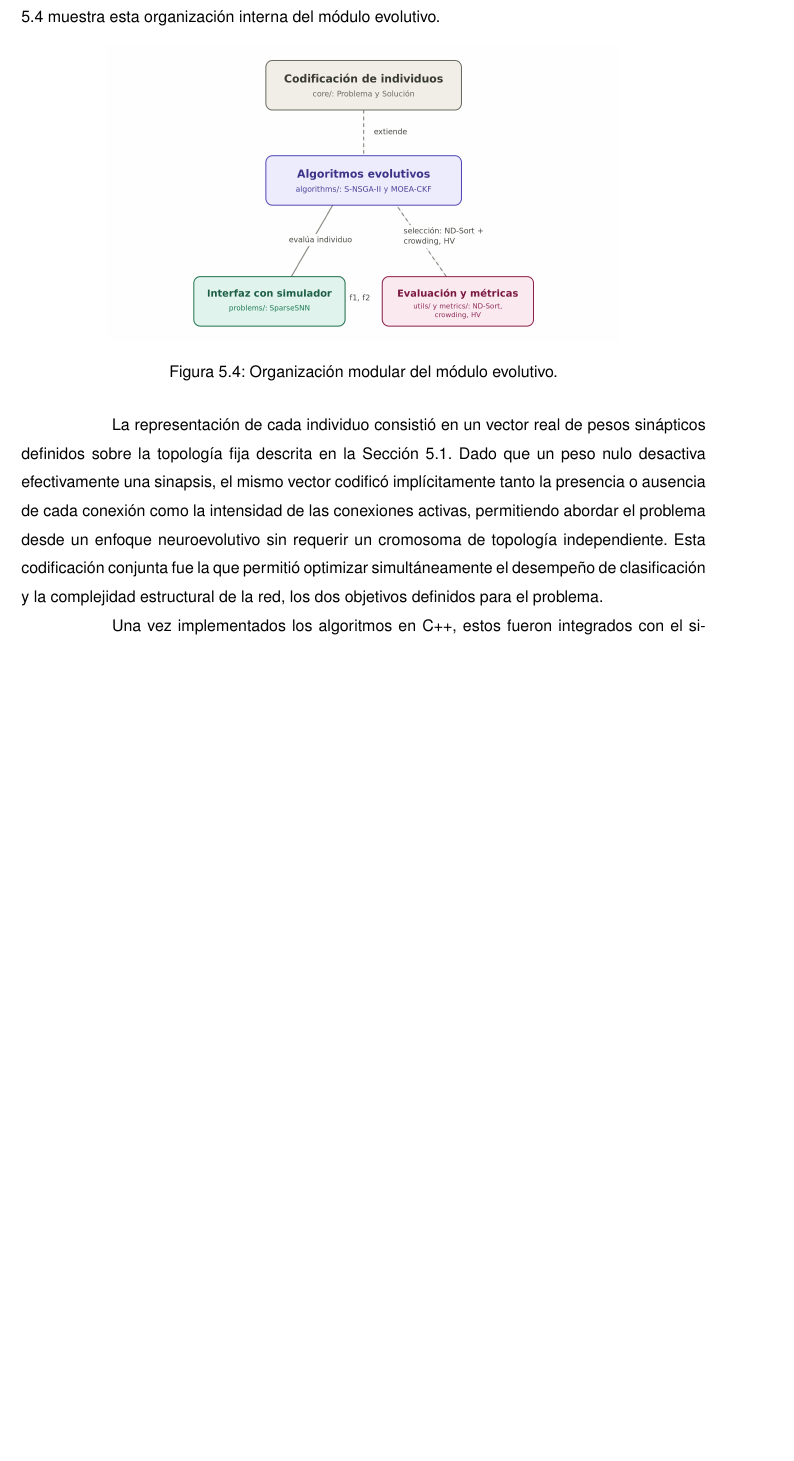
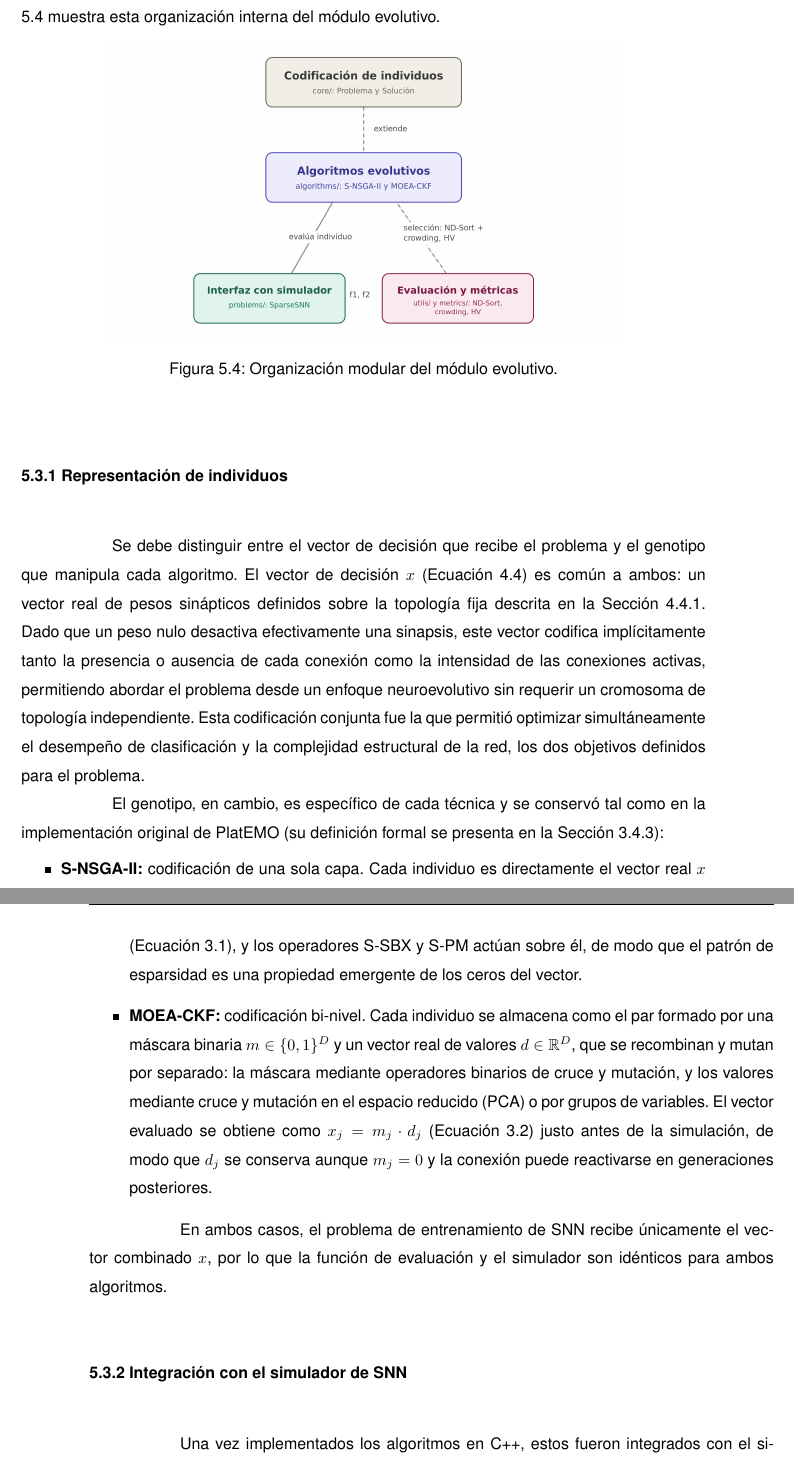
Before and after one commit to Don-Uldaricio/tesis-latex, a LaTeX thesis (ejemplo.tex, which reads caps/05-implementacion.tex): part of page 77 of 146 before the commit and two parts of pages 77 and 78 of 146 after it, the two joined at a grey line, cut so that both start at the same text, the shorter picture padded with empty space. Compiled offline with pdfLaTeX.

Commit message:
[fix] implementación representación cada algoritmo

```diff
--- a/caps/05-implementacion.tex
+++ b/caps/05-implementacion.tex
@@ -125,8 +125,19 @@ Con el fin de facilitar la mantenibilidad y la validación del sistema, la imple
     \label{fig:modulos_platemo_cpp}
 \end{figure}
 
-La representación de cada individuo consistió en un vector real de pesos sinápticos definidos sobre la topología fija descrita en la Sección \ref{sec:arqui_sistema}. Dado que un peso nulo desactiva efectivamente una sinapsis, el mismo vector codificó implícitamente tanto la presencia o ausencia de cada conexión como la intensidad de las conexiones activas, permitiendo abordar el problema desde un enfoque neuroevolutivo sin requerir un cromosoma de topología independiente. Esta codificación conjunta fue la que permitió optimizar simultáneamente el desempeño de clasificación y la complejidad estructural de la red, los dos objetivos definidos para el problema.
+\subsection{Representación de individuos}\label{subsec:representacion_individuos}
+Se debe distinguir entre el vector de decisión que recibe el problema y el genotipo que manipula cada algoritmo. El vector de decisión $x$ (Ecuación~\ref{eq:vector_pesos}) es común a ambos: un vector real de pesos sinápticos definidos sobre la topología fija descrita en la Sección \ref{subsec:formulacion_representacion}. Dado que un peso nulo desactiva efectivamente una sinapsis, este vector codifica implícitamente tanto la presencia o ausencia de cada conexión como la intensidad de las conexiones activas, permitiendo abordar el problema desde un enfoque neuroevolutivo sin requerir un cromosoma de topología independiente. Esta codificación conjunta fue la que permitió optimizar simultáneamente el desempeño de clasificación y la complejidad estructural de la red, los dos objetivos definidos para el problema.
 
+El genotipo, en cambio, es específico de cada técnica y se conservó tal como en la implementación original de PlatEMO (su definición formal se presenta en la Sección \ref{subsec:algoritmos_relevantes}):
+\begin{itemize}
+    \item \textbf{S-NSGA-II:} codificación de una sola capa. Cada individuo es directamente el vector real $x$ (Ecuación~\ref{eq:vector_s_nsgaii}), y los operadores S-SBX y S-PM actúan sobre él, de modo que el patrón de esparsidad es una propiedad emergente de los ceros del vector.
+
+    \item \textbf{MOEA-CKF:} codificación bi-nivel. Cada individuo se almacena como el par formado por una máscara binaria $m\in\{0,1\}^D$ y un vector real de valores $d\in\mathbb{R}^D$, que se recombinan y mutan por separado: la máscara mediante operadores binarios de cruce y mutación, y los valores mediante cruce y mutación en el espacio reducido (PCA) o por grupos de variables. El vector evaluado se obtiene como $x_j=m_j\cdot d_j$ (Ecuación~\ref{eq:vector_moecKF}) justo antes de la simulación, de modo que $d_j$ se conserva aunque $m_j=0$ y la conexión puede reactivarse en generaciones posteriores.
+\end{itemize}
+
+En ambos casos, el problema de entrenamiento de SNN recibe únicamente el vector combinado $x$, por lo que la función de evaluación y el simulador son idénticos para ambos algoritmos.
+
+\subsection{Integración con el simulador de SNN}
 Una vez implementados los algoritmos en C++, estos fueron integrados con el simulador de SNN a través del problema de entrenamiento de SNN. Así, la evaluación de cada individuo consistió en ejecutar una configuración experimental completa definida por un \textit{dataset}, una cantidad de variables de entrada y un número determinado de neuronas en la capa oculta. Bajo este esquema, cada solución propuesta por el algoritmo evolutivo fue decodificada en una arquitectura de red concreta, simulada sobre los datos correspondientes y evaluada según las funciones objetivo definidas para el problema. Con esto se obtuvo una plataforma experimental unificada, capaz de conectar el proceso evolutivo con la simulación de SNN y de soportar las etapas posteriores de evaluación y comparación de resultados. El proceso de optimización siguió un ciclo iterativo que ya fue explicado en la Sección \ref{sec:arqui_sistema}.
 
 % Finalmente, se verificó que la implementación en C++ preservara la lógica general de los algoritmos de referencia y resultara compatible con la ejecución repetible de experimentos. Para ello, se incorporaron mecanismos de parametrización de los algoritmos, configuración del tamaño de la capa oculta y gestión del dataset a utilizar en cada ejecución.
```
Also changed, not shown: caps/05-implementacion.tex (8 more changed lines).
